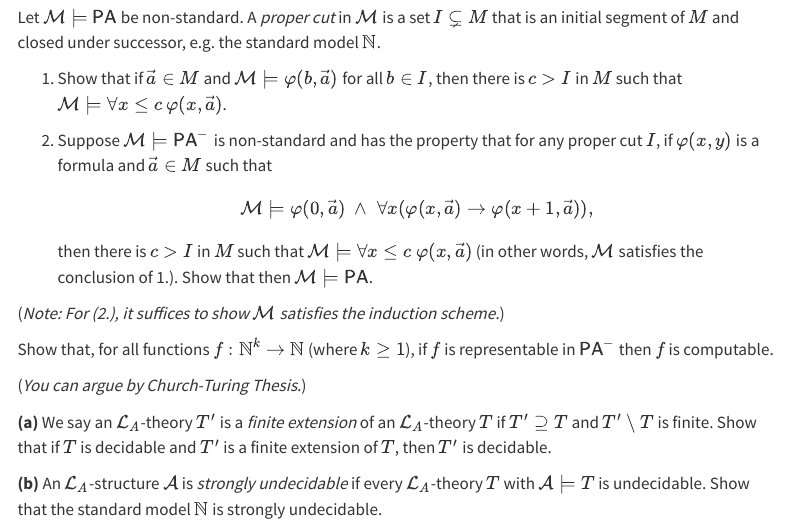
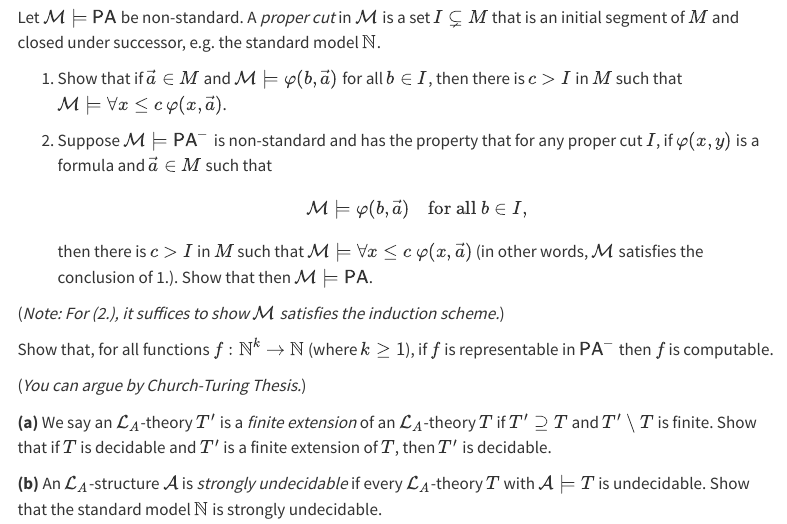
Before and after one commit to 28left/mathlogic, a Quarto document (midterm_3_preparation.qmd): the page in a window 1100 px wide, from 2180 px down. Rendered offline with R 4.5, knitr and Pandoc in place of Quarto, with nearby package versions; menus at the side of the page are left out.

Commit message:
fixed statement 3.(2)

```diff
--- a/midterm_3_preparation.qmd
+++ b/midterm_3_preparation.qmd
@@ -154,7 +154,7 @@ Let $\mathcal{M} \models \mathsf{PA}$ be non-standard. A *proper cut* in $\mathc
 
 2. Suppose $\mathcal{M} \models \mathsf{PA}^{-}$ is non-standard and has the property that for any proper cut $I$, if $\varphi(x,y)$ is a formula and $\vec{a} \in M$ such that
 $$
-\mathcal{M} \models \varphi(0, \vec{a}) \; \land \; \forall x (\varphi(x,\vec{a}) \to \varphi(x+1, \vec{a})),
+\mathcal{M} \models \varphi(b, \vec{a}) \quad \text{for all } b \in I,
 $$
 then there is $c > I$ in $M$ such that $\mathcal{M} \models \forall x \leq c \: \varphi(x,\vec{a})$ (in other words, $\mathcal{M}$ satisfies the conclusion of 1.). Show that then $\mathcal{M} \models \mathsf{PA}$.
 
```
